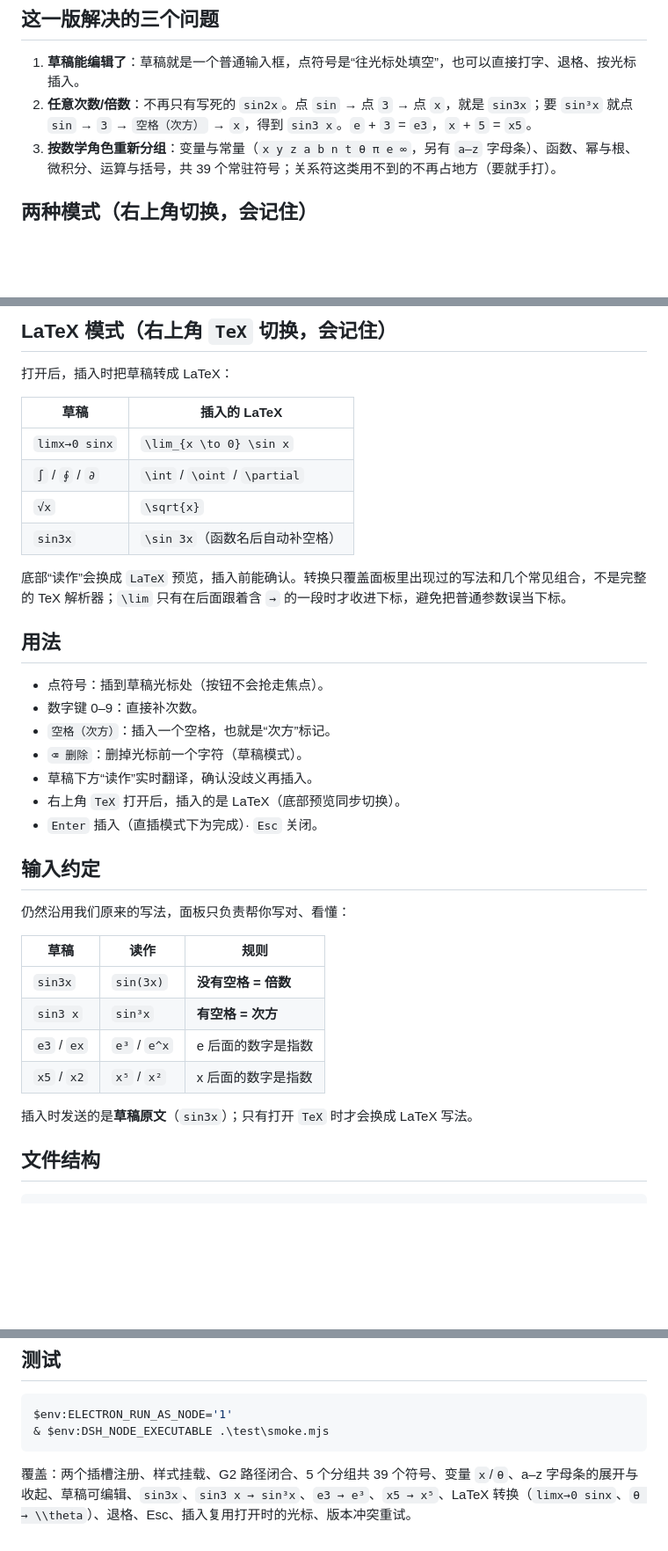
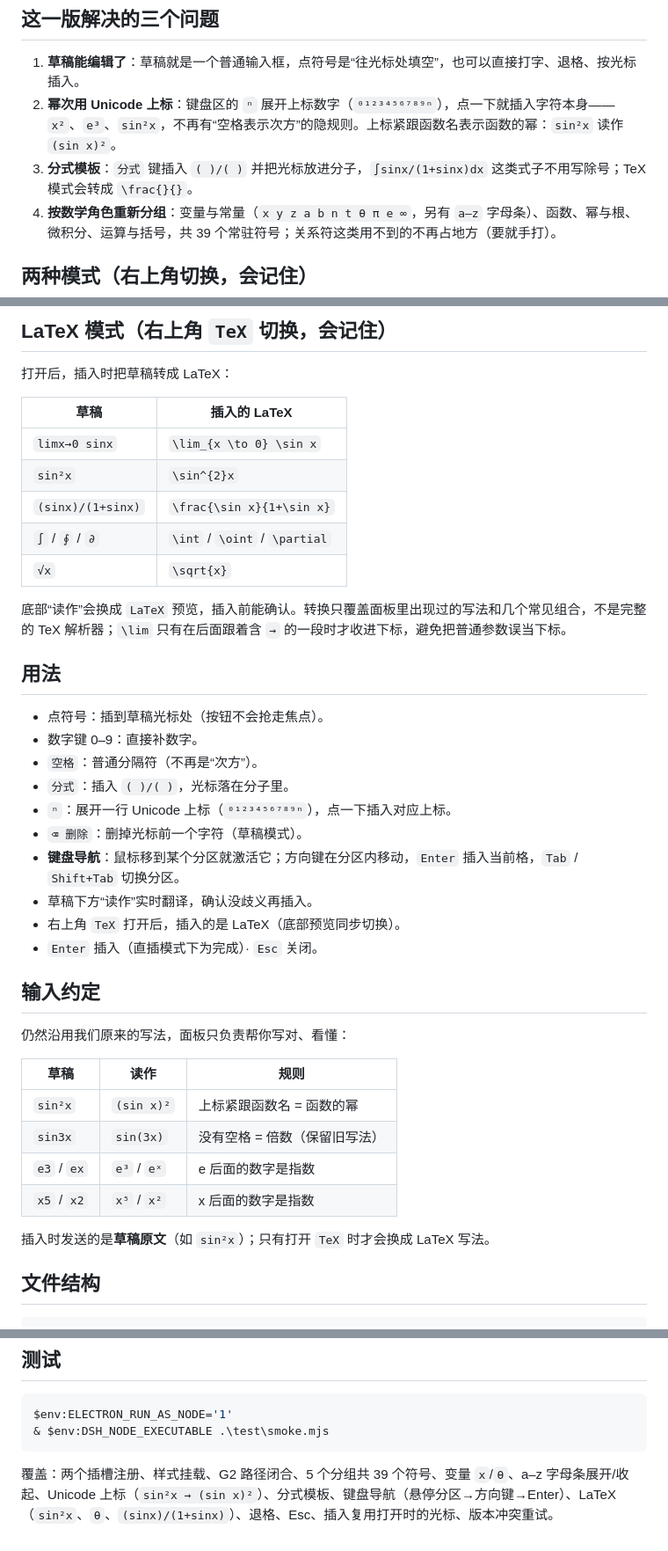
Before and after one commit to xnn-08/dsh-mathpad, a Markdown page: README.md, 3 parts joined by grey strips. Shown at 88% size. GitHub-like rendering; blank space fills up the shorter version.

Commit message:
feat: 0.3.0 - unicode superscripts, fraction template, section keyboard navigation

````diff
--- a/README.md
+++ b/README.md
@@ -63,7 +63,8 @@ v3.4 及以前的 `client.js` 把 `<style>` 放在**弹窗组件**的返回值
 ## 这一版解决的三个问题
 
 1. **草稿能编辑了**：草稿就是一个普通输入框，点符号是“往光标处填空”，也可以直接打字、退格、按光标插入。
-2. **任意次数/倍数**：不再只有写死的 `sin2x`。点 `sin` → 点 `3` → 点 `x`，就是 `sin3x`；要 `sin³x` 就点 `sin` → `3` → `空格（次方）` → `x`，得到 `sin3 x`。`e` + `3` = `e3`，`x` + `5` = `x5`。
+2. **幂次用 Unicode 上标**：键盘区的 `ⁿ` 展开上标数字（`⁰¹²³⁴⁵⁶⁷⁸⁹ⁿ`），点一下就插入字符本身——`x²`、`e³`、`sin²x`，不再有“空格表示次方”的隐规则。上标紧跟函数名表示函数的幂：`sin²x` 读作 `(sin x)²`。
+3. **分式模板**：`分式` 键插入 `( )/( )` 并把光标放进分子，`∫sinx/(1+sinx)dx` 这类式子不用写除号；TeX 模式会转成 `\frac{}{}`。
 3. **按数学角色重新分组**：变量与常量（`x y z a b n t θ π e ∞`，另有 `a–z` 字母条）、函数、幂与根、微积分、运算与括号，共 39 个常驻符号；关系符这类用不到的不再占地方（要就手打）。
 
 ## 两种模式（右上角切换，会记住）
@@ -80,18 +81,22 @@ v3.4 及以前的 `client.js` 把 `<style>` 放在**弹窗组件**的返回值
 | 草稿 | 插入的 LaTeX |
 | --- | --- |
 | `limx→0 sinx` | `\lim_{x \to 0} \sin x` |
+| `sin²x` | `\sin^{2}x` |
+| `(sinx)/(1+sinx)` | `\frac{\sin x}{1+\sin x}` |
 | `∫` / `∮` / `∂` | `\int` / `\oint` / `\partial` |
 | `√x` | `\sqrt{x}` |
-| `sin3x` | `\sin 3x`（函数名后自动补空格） |
 
 底部“读作”会换成 `LaTeX` 预览，插入前能确认。转换只覆盖面板里出现过的写法和几个常见组合，不是完整的 TeX 解析器；`\lim` 只有在后面跟着含 `→` 的一段时才收进下标，避免把普通参数误当下标。
 
 ## 用法
 
 - 点符号：插到草稿光标处（按钮不会抢走焦点）。
-- 数字键 0–9：直接补次数。
-- `空格（次方）`：插入一个空格，也就是“次方”标记。
+- 数字键 0–9：直接补数字。
+- `空格`：普通分隔符（不再是“次方”）。
+- `分式`：插入 `( )/( )`，光标落在分子里。
+- `ⁿ`：展开一行 Unicode 上标（`⁰¹²³⁴⁵⁶⁷⁸⁹ⁿ`），点一下插入对应上标。
 - `⌫ 删除`：删掉光标前一个字符（草稿模式）。
+- **键盘导航**：鼠标移到某个分区就激活它；方向键在分区内移动，`Enter` 插入当前格，`Tab` / `Shift+Tab` 切换分区。
 - 草稿下方“读作”实时翻译，确认没歧义再插入。
 - 右上角 `TeX` 打开后，插入的是 LaTeX（底部预览同步切换）。
 - `Enter` 插入（直插模式下为完成）· `Esc` 关闭。
@@ -102,12 +107,12 @@ v3.4 及以前的 `client.js` 把 `<style>` 放在**弹窗组件**的返回值
 
 | 草稿 | 读作 | 规则 |
 | --- | --- | --- |
-| `sin3x` | `sin(3x)` | **没有空格 = 倍数** |
-| `sin3 x` | `sin³x` | **有空格 = 次方** |
-| `e3` / `ex` | `e³` / `e^x` | e 后面的数字是指数 |
+| `sin²x` | `(sin x)²` | 上标紧跟函数名 = 函数的幂 |
+| `sin3x` | `sin(3x)` | 没有空格 = 倍数（保留旧写法） |
+| `e3` / `ex` | `e³` / `eˣ` | e 后面的数字是指数 |
 | `x5` / `x2` | `x⁵` / `x²` | x 后面的数字是指数 |
 
-插入时发送的是**草稿原文**（`sin3x`）；只有打开 `TeX` 时才会换成 LaTeX 写法。
+插入时发送的是**草稿原文**（如 `sin²x`）；只有打开 `TeX` 时才会换成 LaTeX 写法。
 
 ## 文件结构
 
@@ -153,4 +158,4 @@ $env:ELECTRON_RUN_AS_NODE='1'
 & $env:DSH_NODE_EXECUTABLE .\test\smoke.mjs
 ```
 
-覆盖：两个插槽注册、样式挂载、G2 路径闭合、5 个分组共 39 个符号、变量 `x`/`θ`、a–z 字母条的展开与收起、草稿可编辑、`sin3x`、`sin3 x → sin³x`、`e3 → e³`、`x5 → x⁵`、LaTeX 转换（`limx→0 sinx`、`θ → \\theta`）、退格、Esc、插入复用打开时的光标、版本冲突重试。
+覆盖：两个插槽注册、样式挂载、G2 路径闭合、5 个分组共 39 个符号、变量 `x`/`θ`、a–z 字母条展开/收起、Unicode 上标（`sin²x → (sin x)²`）、分式模板、键盘导航（悬停分区→方向键→Enter）、LaTeX（`sin²x`、`θ`、`(sinx)/(1+sinx)`）、退格、Esc、插入复用打开时的光标、版本冲突重试。
````
Also changed, not shown: CHANGELOG.md (+8 -0 lines), docs/hero.png, 4 other files.
